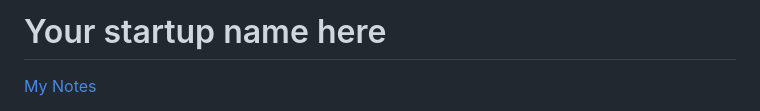
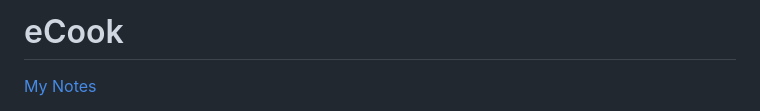
Before and after one commit to Morguinha/startup, a Markdown page: README.md, the part around the change. Drawn GitHub-style.

Commit message:
Update README.md
Added name

```diff
--- a/README.md
+++ b/README.md
@@ -1,4 +1,4 @@
-# Your startup name here
+# eCook
 
 [My Notes](notes.md)
 
```
